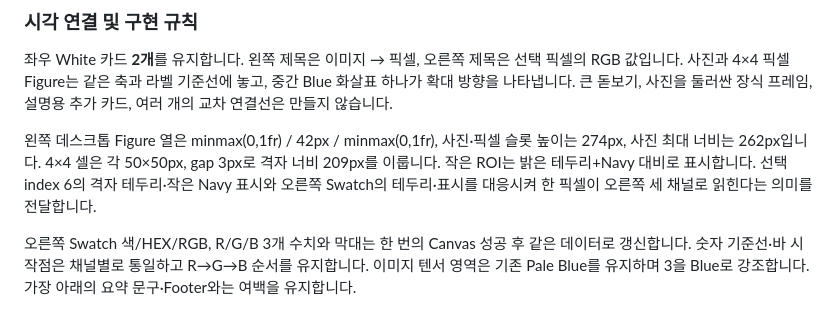
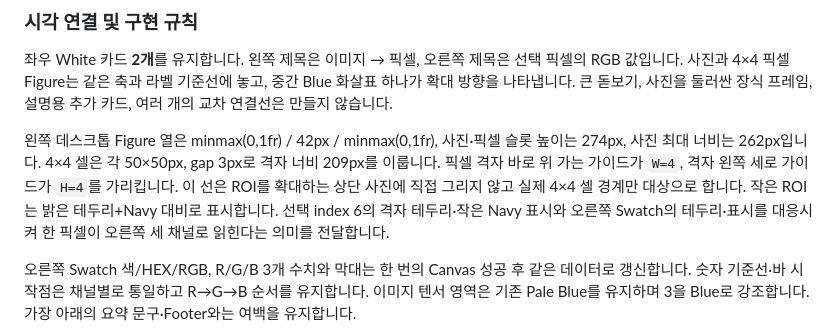
Before and after one commit to sh0427-han/design-template-library, a Markdown page: docs/REFERENCE_PAGE_SPECS.md, the part around the change. Drawn GitHub-style.

```diff
--- a/docs/REFERENCE_PAGE_SPECS.md
+++ b/docs/REFERENCE_PAGE_SPECS.md
@@ -43,7 +43,7 @@ HWC는 이미지 표현의 한 방식입니다. 일부 프레임워크/텐서는
 
 좌우 White 카드 **2개**를 유지합니다. 왼쪽 제목은 이미지 → 픽셀, 오른쪽 제목은 선택 픽셀의 RGB 값입니다. 사진과 4×4 픽셀 Figure는 같은 축과 라벨 기준선에 놓고, 중간 Blue 화살표 하나가 확대 방향을 나타냅니다. 큰 돋보기, 사진을 둘러싼 장식 프레임, 설명용 추가 카드, 여러 개의 교차 연결선은 만들지 않습니다.
 
-왼쪽 데스크톱 Figure 열은 minmax(0,1fr) / 42px / minmax(0,1fr), 사진·픽셀 슬롯 높이는 274px, 사진 최대 너비는 262px입니다. 4×4 셀은 각 50×50px, gap 3px로 격자 너비 209px를 이룹니다. 작은 ROI는 밝은 테두리+Navy 대비로 표시합니다. 선택 index 6의 격자 테두리·작은 Navy 표시와 오른쪽 Swatch의 테두리·표시를 대응시켜 한 픽셀이 오른쪽 세 채널로 읽힌다는 의미를 전달합니다.
+왼쪽 데스크톱 Figure 열은 minmax(0,1fr) / 42px / minmax(0,1fr), 사진·픽셀 슬롯 높이는 274px, 사진 최대 너비는 262px입니다. 4×4 셀은 각 50×50px, gap 3px로 격자 너비 209px를 이룹니다. 픽셀 격자 바로 위 가는 가이드가 `W=4`, 격자 왼쪽 세로 가이드가 `H=4`를 가리킵니다. 이 선은 ROI를 확대하는 상단 사진에 직접 그리지 않고 실제 4×4 셀 경계만 대상으로 합니다. 작은 ROI는 밝은 테두리+Navy 대비로 표시합니다. 선택 index 6의 격자 테두리·작은 Navy 표시와 오른쪽 Swatch의 테두리·표시를 대응시켜 한 픽셀이 오른쪽 세 채널로 읽힌다는 의미를 전달합니다.
 
 오른쪽 Swatch 색/HEX/RGB, R/G/B 3개 수치와 막대는 한 번의 Canvas 성공 후 같은 데이터로 갱신합니다. 숫자 기준선·바 시작점은 채널별로 통일하고 R→G→B 순서를 유지합니다. 이미지 텐서 영역은 기존 Pale Blue를 유지하며 3을 Blue로 강조합니다. 가장 아래의 요약 문구·Footer와는 여백을 유지합니다.
 
```
